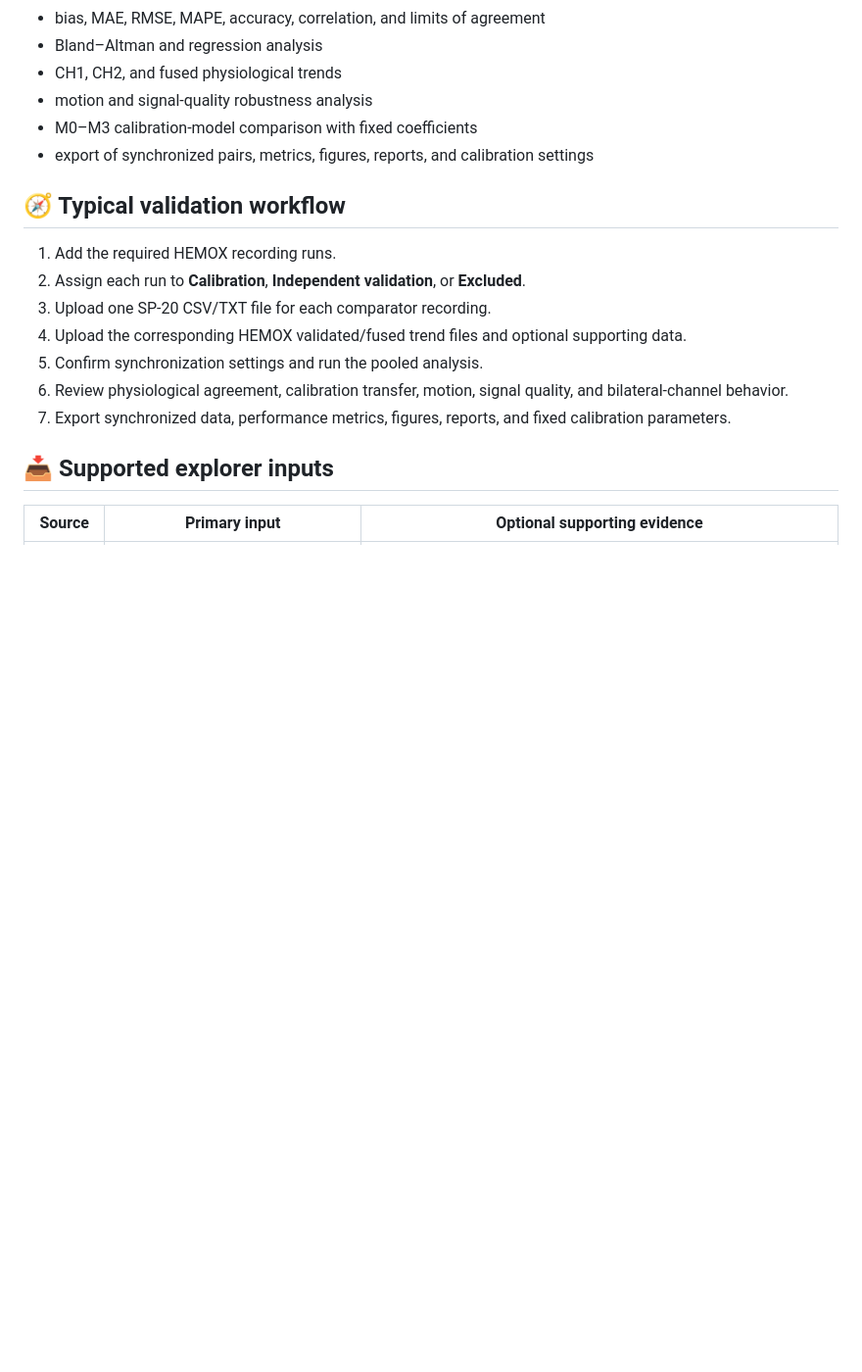
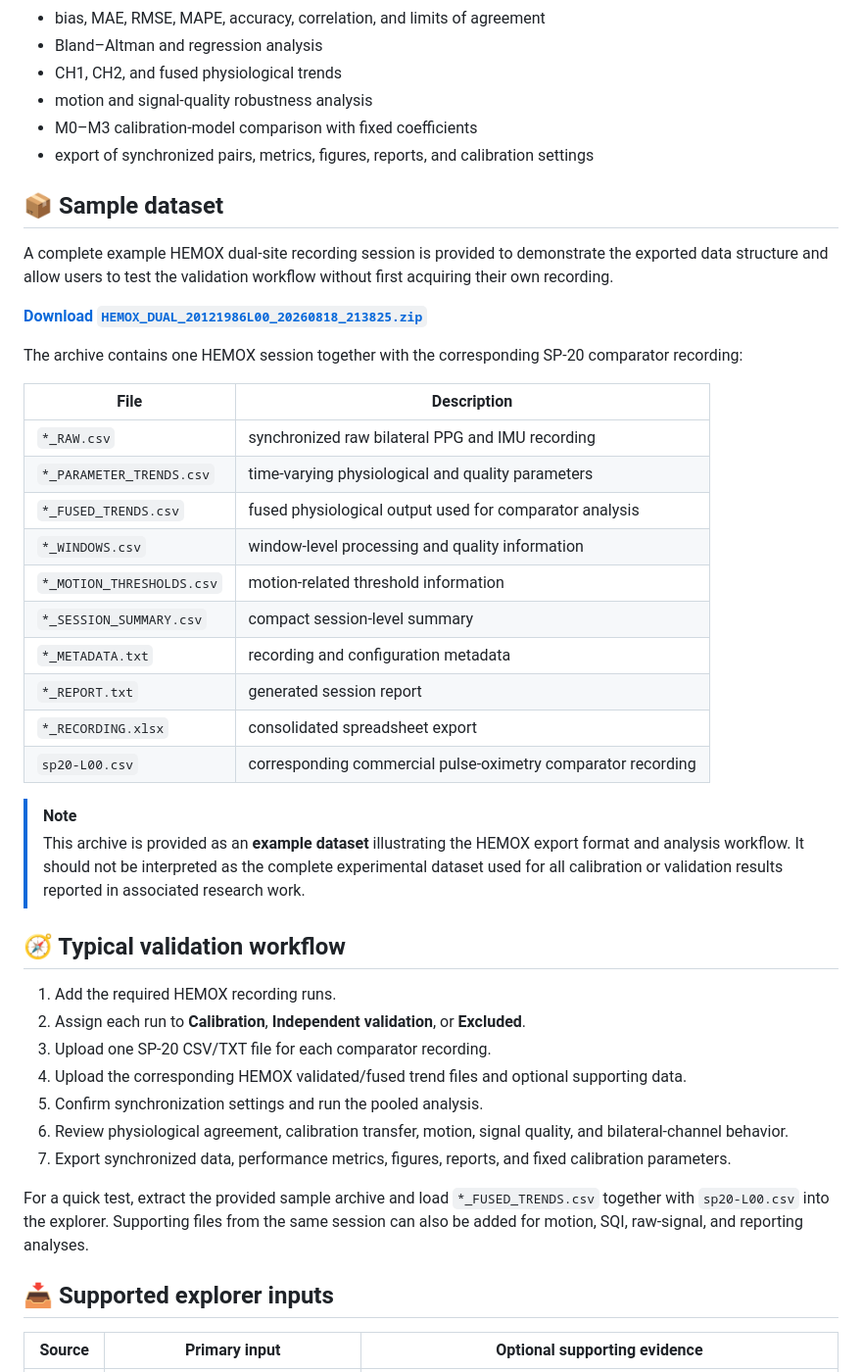
Before and after one commit to Ahmed-Reda-SILO/HEMOX, a Markdown page: README.md, the part around one of its changes. Shown at 98% size. Drawn GitHub-style; blank space fills up the shorter version.

Commit message:
Document sample HEMOX dataset in README

```diff
--- a/README.md
+++ b/README.md
@@ -93,6 +95,30 @@ The browser-based explorer supports synchronized analysis of HEMOX recordings ag
 - M0–M3 calibration-model comparison with fixed coefficients
 - export of synchronized pairs, metrics, figures, reports, and calibration settings
 
+## 📦 Sample dataset
+
+A complete example HEMOX dual-site recording session is provided to demonstrate the exported data structure and allow users to test the validation workflow without first acquiring their own recording.
+
+**[Download `HEMOX_DUAL_20121986L00_20260818_213825.zip`](samples/HEMOX_DUAL_20121986L00_20260818_213825.zip)**
+
+The archive contains one HEMOX session together with the corresponding SP-20 comparator recording:
+
+| File | Description |
+|---|---|
+| `*_RAW.csv` | synchronized raw bilateral PPG and IMU recording |
+| `*_PARAMETER_TRENDS.csv` | time-varying physiological and quality parameters |
+| `*_FUSED_TRENDS.csv` | fused physiological output used for comparator analysis |
+| `*_WINDOWS.csv` | window-level processing and quality information |
+| `*_MOTION_THRESHOLDS.csv` | motion-related threshold information |
+| `*_SESSION_SUMMARY.csv` | compact session-level summary |
+| `*_METADATA.txt` | recording and configuration metadata |
+| `*_REPORT.txt` | generated session report |
+| `*_RECORDING.xlsx` | consolidated spreadsheet export |
+| `sp20-L00.csv` | corresponding commercial pulse-oximetry comparator recording |
+
+> [!NOTE]
+> This archive is provided as an **example dataset** illustrating the HEMOX export format and analysis workflow. It should not be interpreted as the complete experimental dataset used for all calibration or validation results reported in associated research work.
+
 ## 🧭 Typical validation workflow
 
 1. Add the required HEMOX recording runs.
@@ -102,6 +128,8 @@ The browser-based explorer supports synchronized analysis of HEMOX recordings ag
 5. Confirm synchronization settings and run the pooled analysis.
 6. Review physiological agreement, calibration transfer, motion, signal quality, and bilateral-channel behavior.
 7. Export synchronized data, performance metrics, figures, reports, and fixed calibration parameters.
+
+For a quick test, extract the provided sample archive and load `*_FUSED_TRENDS.csv` together with `sp20-L00.csv` into the explorer. Supporting files from the same session can also be added for motion, SQI, raw-signal, and reporting analyses.
 
 ## 📥 Supported explorer inputs
 
```
Also changed, not shown: other parts of README.md (+9 -3 lines).
